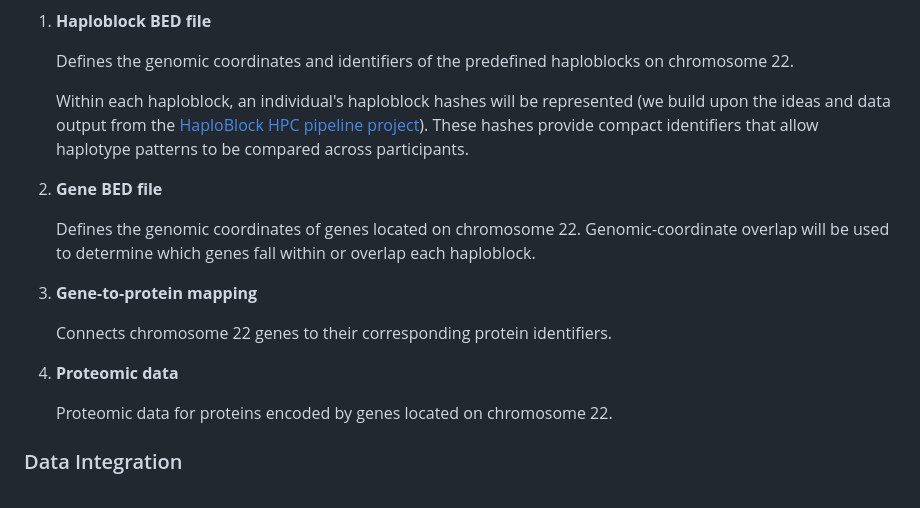
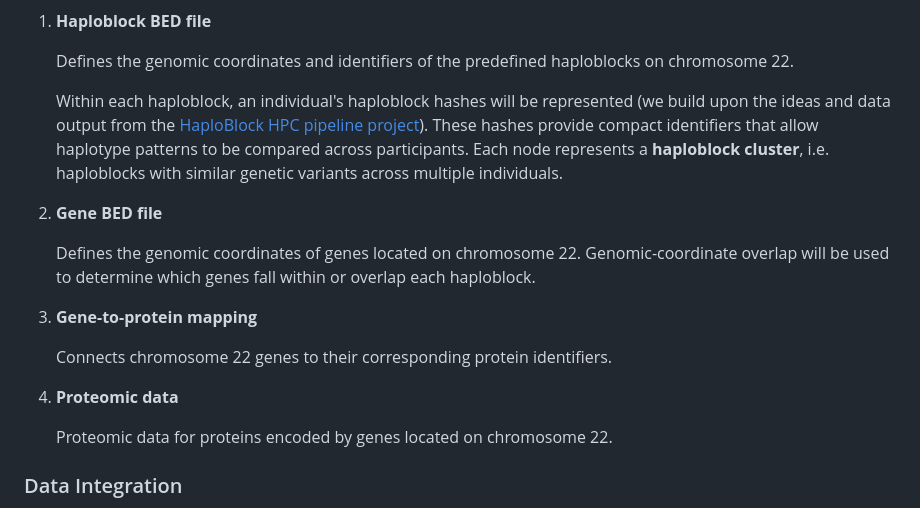
Before and after one commit to collaborativebioinformatics/ProGenome, a Markdown page: README.md, the part around the change. Drawn GitHub-style.

Commit message:
Minor detail in README

```diff
--- a/README.md
+++ b/README.md
@@ -46,16 +46,17 @@ From there, we leverage a graph that encodes how haploblock clusters co-occur ac
    Defines the genomic coordinates and identifiers of the predefined haploblocks on chromosome 22.
 
    Within each haploblock, an individual's haploblock hashes will be represented (we build upon the ideas and data output from the [HaploBlock HPC pipeline project](https://github.com/MauricioMoldes/haploblocks-hpc)). These hashes provide compact identifiers that allow haplotype patterns to be compared across participants.
+   Each node represents a **haploblock cluster**, i.e. haploblocks with similar genetic variants across multiple individuals.
 
-2. **Gene BED file**
+3. **Gene BED file**
 
    Defines the genomic coordinates of genes located on chromosome 22. Genomic-coordinate overlap will be used to determine which genes fall within or overlap each haploblock.
 
-3. **Gene-to-protein mapping**
+4. **Gene-to-protein mapping**
 
    Connects chromosome 22 genes to their corresponding protein identifiers.
 
-4. **Proteomic data**
+5. **Proteomic data**
 
    Proteomic data for proteins encoded by genes located on chromosome 22.
 
```
